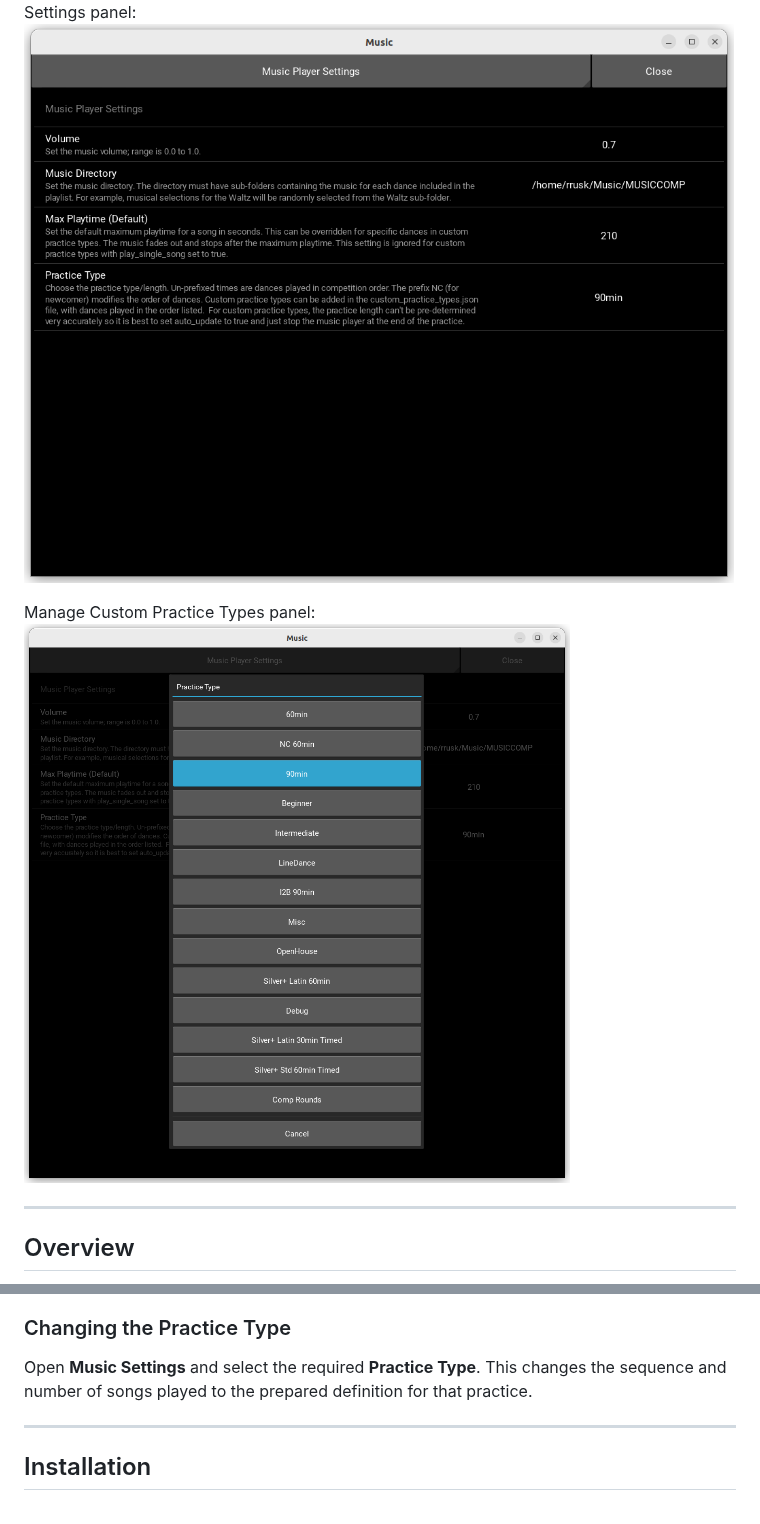
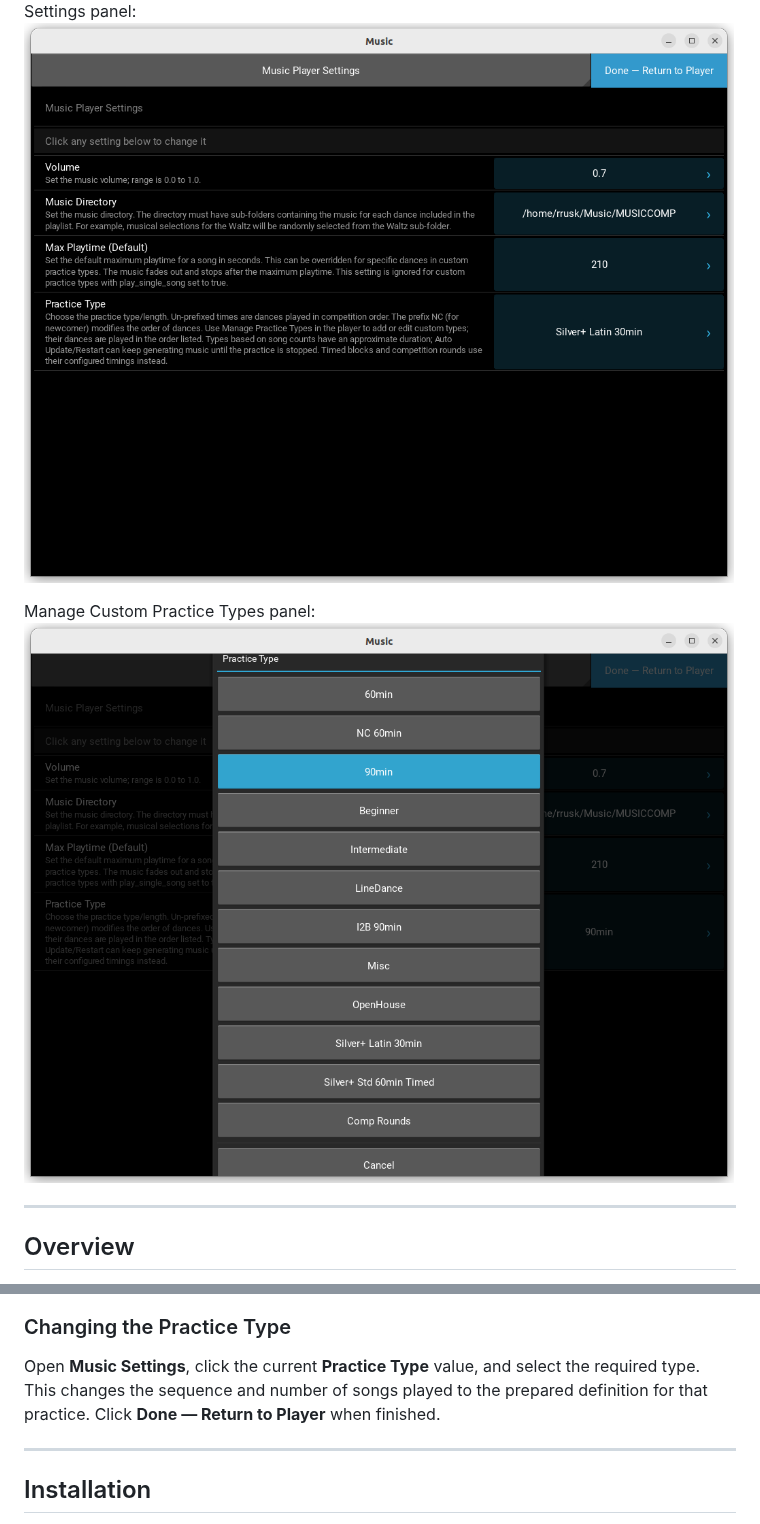
Before and after one commit to rrusk/DancePracticeMusicPlayer, a Markdown page: README.md, 2 parts joined by grey strips. Rendered like a GitHub page; pictures changed too: docs/images/manage-practice-types.png, docs/images/music-settings.png.

Commit message:
Improvements to the settings-panel usability

```diff
--- a/README.md
+++ b/README.md
@@ -55,8 +55,9 @@ at a practice only needs to select the prepared practice type and control playba
 
 ### Changing the Practice Type
 
-Open **Music Settings** and select the required **Practice Type**. This changes the
-sequence and number of songs played to the prepared definition for that practice.
+Open **Music Settings**, click the current **Practice Type** value, and select the required
+type. This changes the sequence and number of songs played to the prepared definition for
+that practice. Click **Done — Return to Player** when finished.
 
 ---
 
```
Also changed, not shown: 2 other files.
